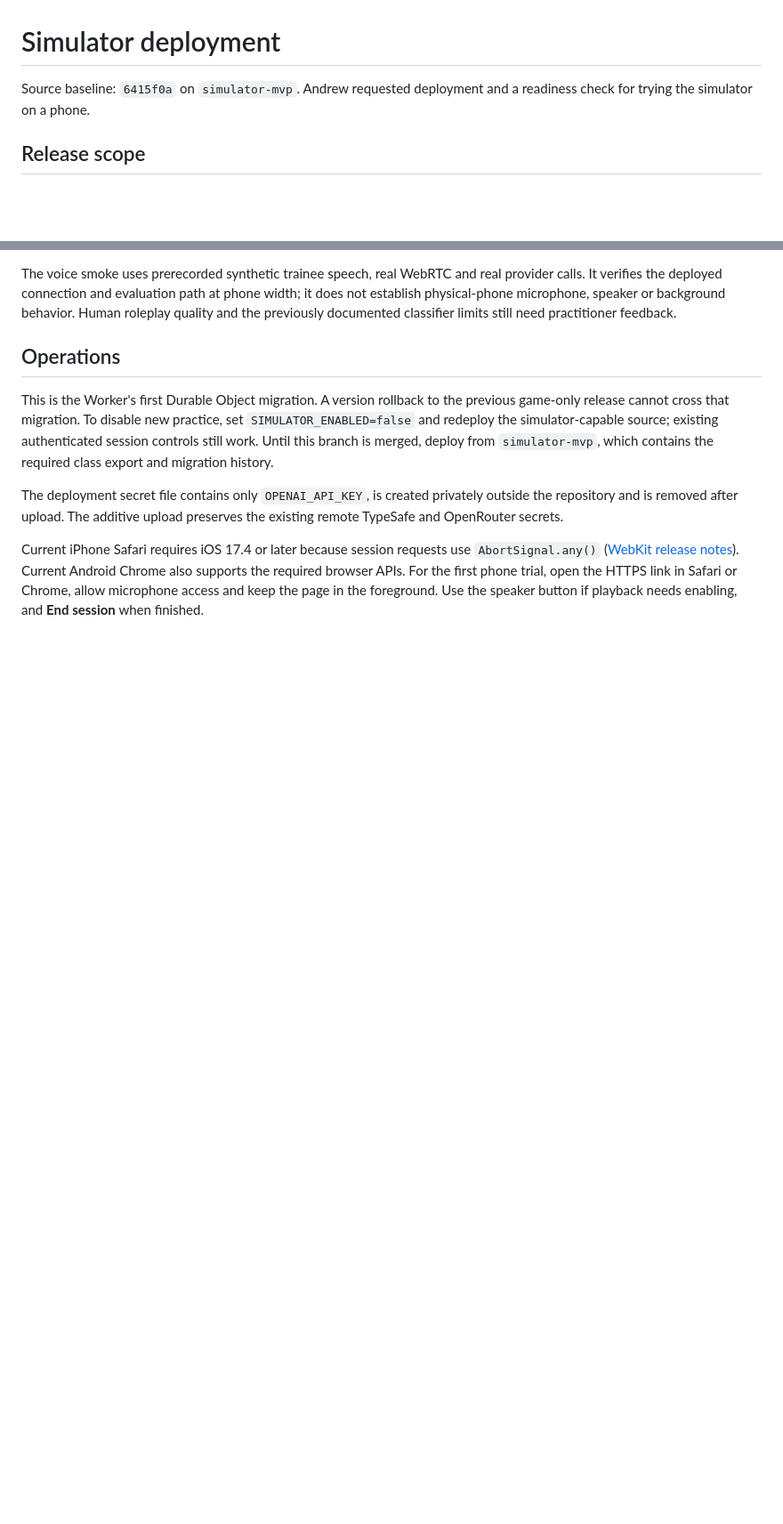
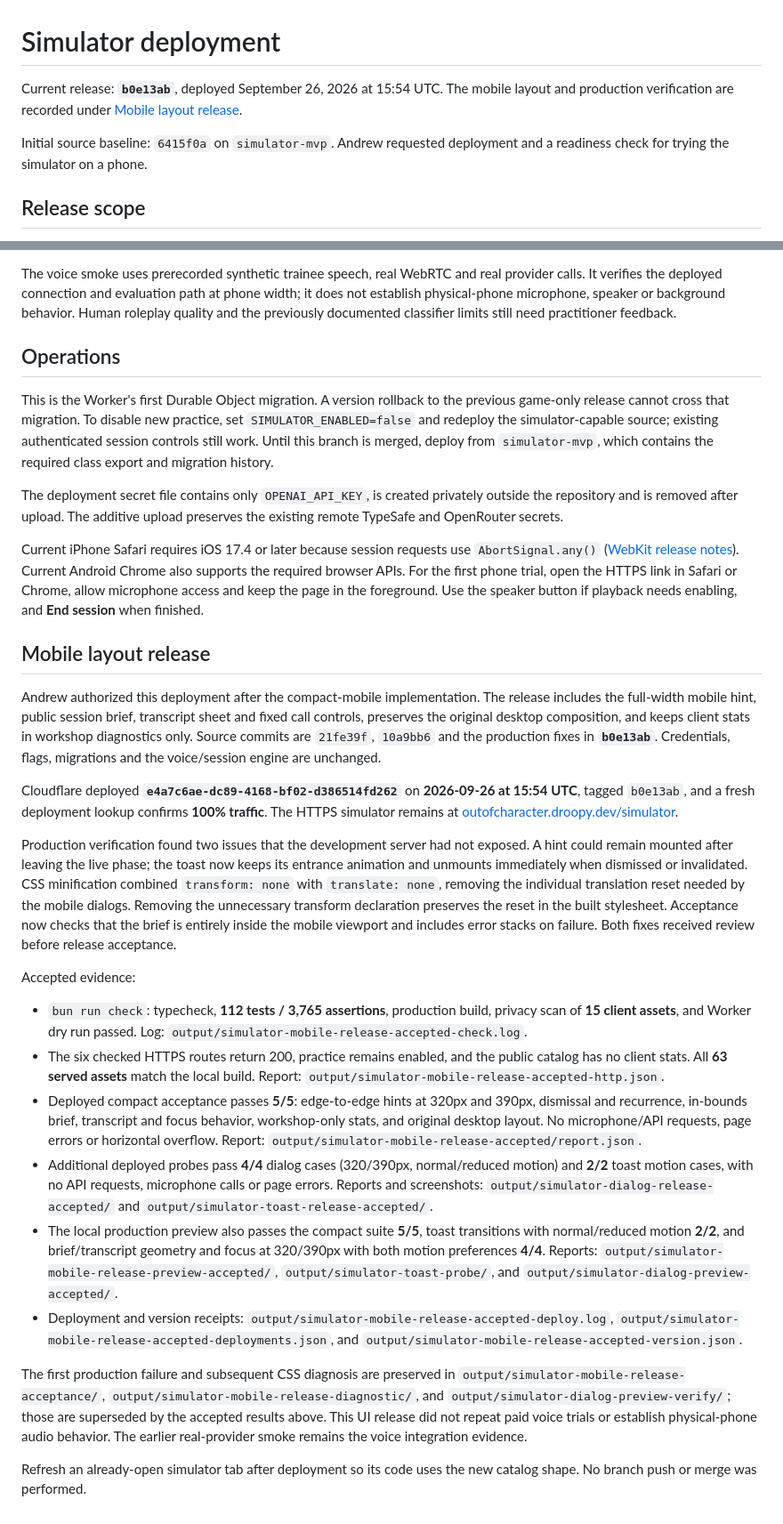
Before and after one commit to DroopyTersen/out-of-character, a Markdown page: docs/solutioning/simulator-release.md, 2 parts joined by grey strips. Shown at 89% size. Rendered like a GitHub page; blank space fills up the shorter version.

Commit message:
Record verified mobile simulator deployment

```diff
--- a/docs/solutioning/simulator-release.md
+++ b/docs/solutioning/simulator-release.md
@@ -1,6 +1,8 @@
 # Simulator deployment
 
-Source baseline: `6415f0a` on `simulator-mvp`. Andrew requested deployment and a readiness check for trying the simulator on a phone.
+Current release: **`b0e13ab`**, deployed September 26, 2026 at 15:54 UTC. The mobile layout and production verification are recorded under [Mobile layout release](#mobile-layout-release).
+
+Initial source baseline: `6415f0a` on `simulator-mvp`. Andrew requested deployment and a readiness check for trying the simulator on a phone.
 
 ## Release scope
 
@@ -40,3 +42,24 @@ This is the Worker's first Durable Object migration. A version rollback to the p
 The deployment secret file contains only `OPENAI_API_KEY`, is created privately outside the repository and is removed after upload. The additive upload preserves the existing remote TypeSafe and OpenRouter secrets.
 
 Current iPhone Safari requires iOS 17.4 or later because session requests use `AbortSignal.any()` ([WebKit release notes](https://webkit.org/blog/15063/webkit-features-in-safari-17-4/)). Current Android Chrome also supports the required browser APIs. For the first phone trial, open the HTTPS link in Safari or Chrome, allow microphone access and keep the page in the foreground. Use the speaker button if playback needs enabling, and **End session** when finished.
+
+## Mobile layout release
+
+Andrew authorized this deployment after the compact-mobile implementation. The release includes the full-width mobile hint, public session brief, transcript sheet and fixed call controls, preserves the original desktop composition, and keeps client stats in workshop diagnostics only. Source commits are `21fe39f`, `10a9bb6` and the production fixes in **`b0e13ab`**. Credentials, flags, migrations and the voice/session engine are unchanged.
+
+Cloudflare deployed **`e4a7c6ae-dc89-4168-bf02-d386514fd262`** on **2026-09-26 at 15:54 UTC**, tagged `b0e13ab`, and a fresh deployment lookup confirms **100% traffic**. The HTTPS simulator remains at [outofcharacter.droopy.dev/simulator](https://outofcharacter.droopy.dev/simulator).
+
+Production verification found two issues that the development server had not exposed. A hint could remain mounted after leaving the live phase; the toast now keeps its entrance animation and unmounts immediately when dismissed or invalidated. CSS minification combined `transform: none` with `translate: none`, removing the individual translation reset needed by the mobile dialogs. Removing the unnecessary transform declaration preserves the reset in the built stylesheet. Acceptance now checks that the brief is entirely inside the mobile viewport and includes error stacks on failure. Both fixes received review before release acceptance.
+
+Accepted evidence:
+
+- `bun run check`: typecheck, **112 tests / 3,765 assertions**, production build, privacy scan of **15 client assets**, and Worker dry run passed. Log: `output/simulator-mobile-release-accepted-check.log`.
+- The six checked HTTPS routes return 200, practice remains enabled, and the public catalog has no client stats. All **63 served assets** match the local build. Report: `output/simulator-mobile-release-accepted-http.json`.
+- Deployed compact acceptance passes **5/5**: edge-to-edge hints at 320px and 390px, dismissal and recurrence, in-bounds brief, transcript and focus behavior, workshop-only stats, and original desktop layout. No microphone/API requests, page errors or horizontal overflow. Report: `output/simulator-mobile-release-accepted/report.json`.
+- Additional deployed probes pass **4/4** dialog cases (320/390px, normal/reduced motion) and **2/2** toast motion cases, with no API requests, microphone calls or page errors. Reports and screenshots: `output/simulator-dialog-release-accepted/` and `output/simulator-toast-release-accepted/`.
+- The local production preview also passes the compact suite **5/5**, toast transitions with normal/reduced motion **2/2**, and brief/transcript geometry and focus at 320/390px with both motion preferences **4/4**. Reports: `output/simulator-mobile-release-preview-accepted/`, `output/simulator-toast-probe/`, and `output/simulator-dialog-preview-accepted/`.
+- Deployment and version receipts: `output/simulator-mobile-release-accepted-deploy.log`, `output/simulator-mobile-release-accepted-deployments.json`, and `output/simulator-mobile-release-accepted-version.json`.
+
+The first production failure and subsequent CSS diagnosis are preserved in `output/simulator-mobile-release-acceptance/`, `output/simulator-mobile-release-diagnostic/`, and `output/simulator-dialog-preview-verify/`; those are superseded by the accepted results above. This UI release did not repeat paid voice trials or establish physical-phone audio behavior. The earlier real-provider smoke remains the voice integration evidence.
+
+Refresh an already-open simulator tab after deployment so its code uses the new catalog shape. No branch push or merge was performed.
```
Also changed, not shown: docs/solutioning/simulator-compact-layout.md (+1 -1 lines), docs/solutioning/simulator-progress.md (+1 -1 lines).
